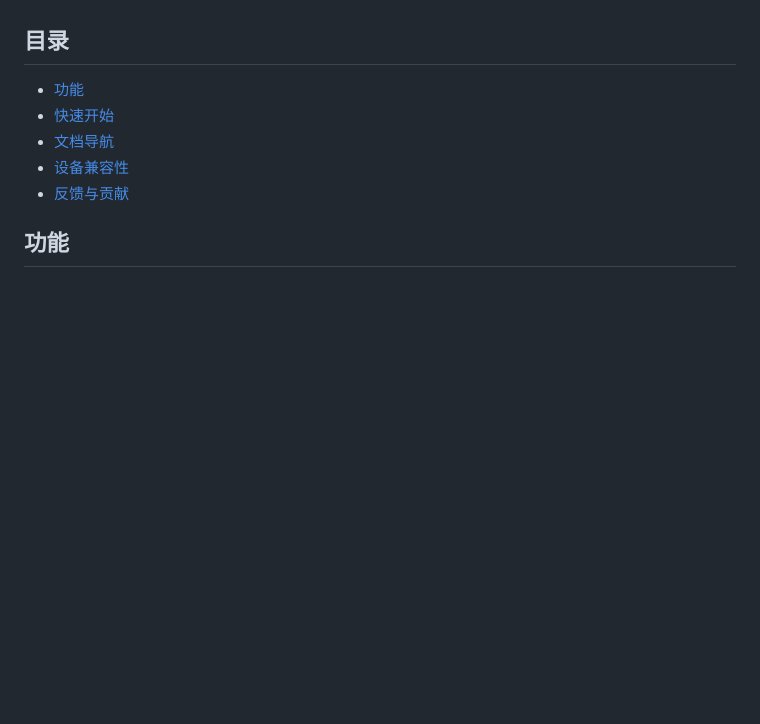
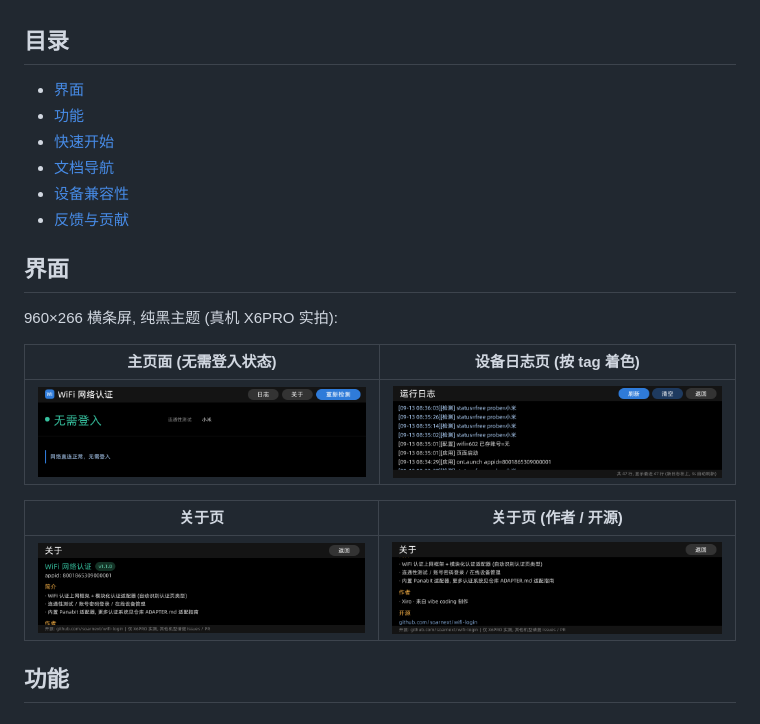
Before and after one commit to xiroic-x/wifi-login, a Markdown page: README.md, the part around the change. Rendered like a GitHub page; pictures changed too: screenshots/about-author.png (added), screenshots/about.png (added), screenshots/home.png (added); blank space fills up the shorter version.

Commit message:
docs: README 增加真机界面截图
- screenshots/ 收录 X6PRO 真机实拍 4 张 (主页/日志/关于/关于作者), 960x266 纯黑主题
- .gitignore 加 !screenshots/*.png 例外 (其余 png 仍忽略)
- README 目录与"界面"章节展示截图

```diff
--- a/README.md
+++ b/README.md
@@ -9,11 +9,24 @@
 
 ## 目录
 
+- [界面](#界面)
 - [功能](#功能)
 - [快速开始](#快速开始)
 - [文档导航](#文档导航)
 - [设备兼容性](#设备兼容性)
 - [反馈与贡献](#反馈与贡献)
+
+## 界面
+
+960×266 横条屏, 纯黑主题 (真机 X6PRO 实拍):
+
+| 主页面 (无需登入状态) | 设备日志页 (按 tag 着色) |
+|---|---|
+| ![主页面](screenshots/home.png) | ![日志页](screenshots/log.png) |
+
+| 关于页 | 关于页 (作者 / 开源) |
+|---|---|
+| ![关于页](screenshots/about.png) | ![关于页作者](screenshots/about-author.png) |
 
 ## 功能
 
```
Also changed, not shown: 1 other file.
